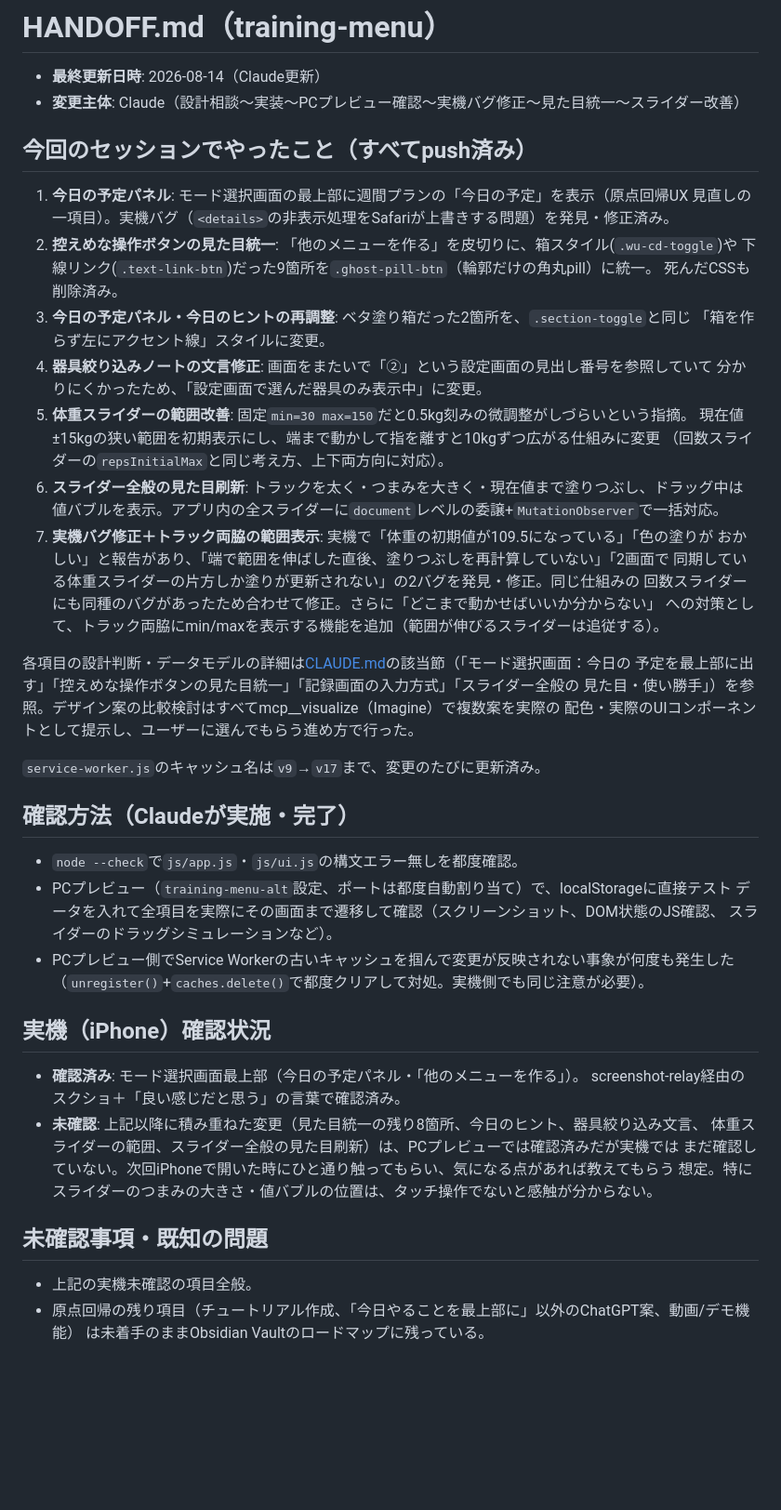
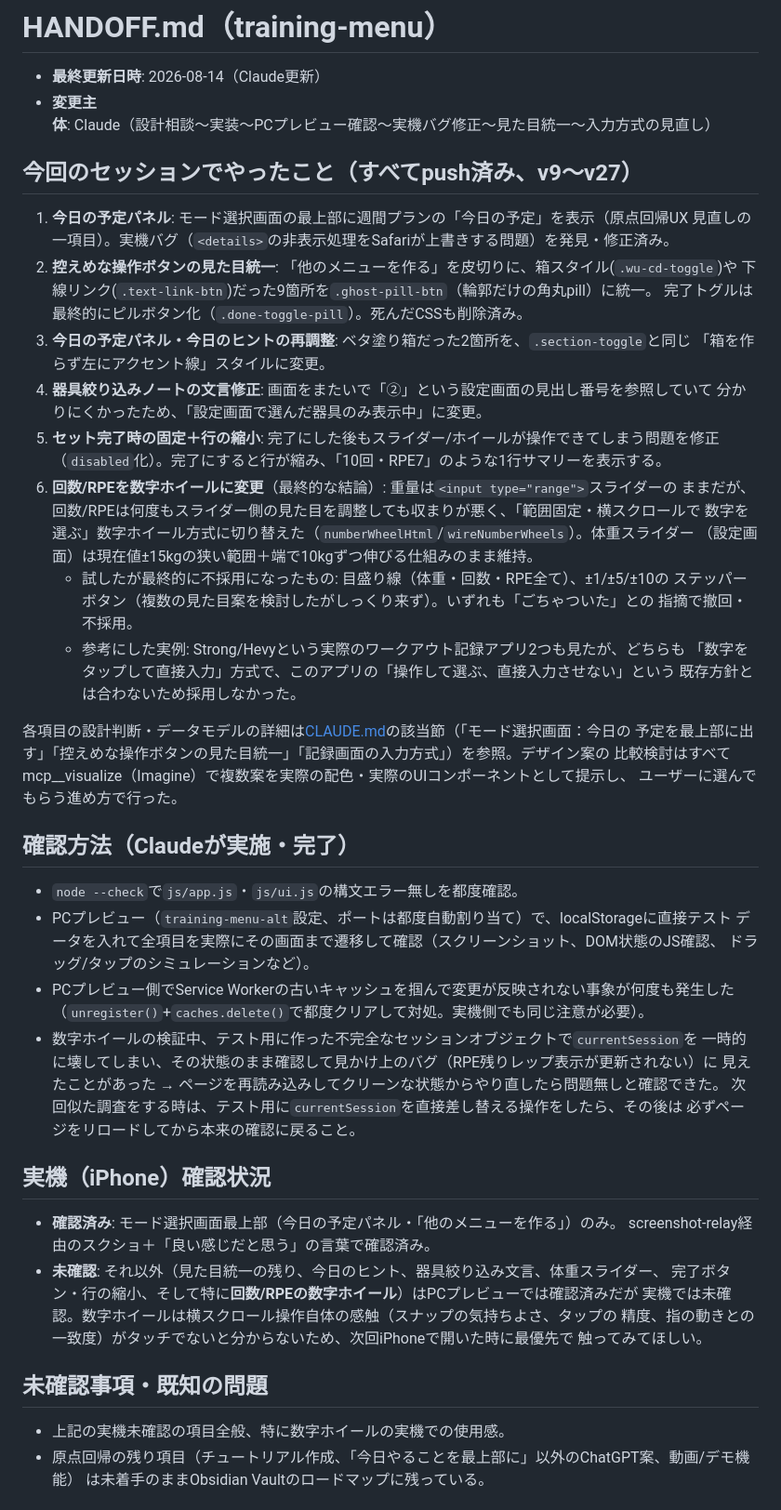
Before and after one commit to takubou316/training-menu, a Markdown page: HANDOFF.md, the part around the change. Shown at 93% size. Drawn GitHub-style; blank space fills up the shorter version.

```diff
--- a/HANDOFF.md
+++ b/HANDOFF.md
@@ -1,58 +1,64 @@
 # HANDOFF.md（training-menu）
 
 - **最終更新日時**: 2026-08-14（Claude更新）
-- **変更主体**: Claude（設計相談〜実装〜PCプレビュー確認〜実機バグ修正〜見た目統一〜スライダー改善）
+- **変更主体**: Claude（設計相談〜実装〜PCプレビュー確認〜実機バグ修正〜見た目統一〜入力方式の見直し）
 
-## 今回のセッションでやったこと（すべてpush済み）
+## 今回のセッションでやったこと（すべてpush済み、v9〜v27）
 
 1. **今日の予定パネル**: モード選択画面の最上部に週間プランの「今日の予定」を表示（原点回帰UX
    見直しの一項目）。実機バグ（`<details>`の非表示処理をSafariが上書きする問題）を発見・修正済み。
 2. **控えめな操作ボタンの見た目統一**: 「他のメニューを作る」を皮切りに、箱スタイル(`.wu-cd-toggle`)や
    下線リンク(`.text-link-btn`)だった9箇所を`.ghost-pill-btn`（輪郭だけの角丸pill）に統一。
-   死んだCSSも削除済み。
+   完了トグルは最終的にピルボタン化（`.done-toggle-pill`）。死んだCSSも削除済み。
 3. **今日の予定パネル・今日のヒントの再調整**: ベタ塗り箱だった2箇所を、`.section-toggle`と同じ
    「箱を作らず左にアクセント線」スタイルに変更。
 4. **器具絞り込みノートの文言修正**: 画面をまたいで「②」という設定画面の見出し番号を参照していて
    分かりにくかったため、「設定画面で選んだ器具のみ表示中」に変更。
-5. **体重スライダーの範囲改善**: 固定`min=30 max=150`だと0.5kg刻みの微調整がしづらいという指摘。
-   現在値±15kgの狭い範囲を初期表示にし、端まで動かして指を離すと10kgずつ広がる仕組みに変更
-   （回数スライダーの`repsInitialMax`と同じ考え方、上下両方向に対応）。
-6. **スライダー全般の見た目刷新**: トラックを太く・つまみを大きく・現在値まで塗りつぶし、ドラッグ中は
-   値バブルを表示。アプリ内の全スライダーに`document`レベルの委譲+`MutationObserver`で一括対応。
-7. **実機バグ修正＋トラック両脇の範囲表示**: 実機で「体重の初期値が109.5になっている」「色の塗りが
-   おかしい」と報告があり、「端で範囲を伸ばした直後、塗りつぶしを再計算していない」「2画面で
-   同期している体重スライダーの片方しか塗りが更新されない」の2バグを発見・修正。同じ仕組みの
-   回数スライダーにも同種のバグがあったため合わせて修正。さらに「どこまで動かせばいいか分からない」
-   への対策として、トラック両脇にmin/maxを表示する機能を追加（範囲が伸びるスライダーは追従する）。
+5. **セット完了時の固定＋行の縮小**: 完了にした後もスライダー/ホイールが操作できてしまう問題を修正
+   （`disabled`化）。完了にすると行が縮み、「10回・RPE7」のような1行サマリーを表示する。
+6. **回数/RPEを数字ホイールに変更**（最終的な結論）: 重量は`<input type="range">`スライダーの
+   ままだが、回数/RPEは何度もスライダー側の見た目を調整しても収まりが悪く、「範囲固定・横スクロールで
+   数字を選ぶ」数字ホイール方式に切り替えた（`numberWheelHtml`/`wireNumberWheels`）。体重スライダー
+   （設定画面）は現在値±15kgの狭い範囲＋端で10kgずつ伸びる仕組みのまま維持。
+   - 試したが最終的に不採用になったもの: 目盛り線（体重・回数・RPE全て）、±1/±5/±10の
+     ステッパーボタン（複数の見た目案を検討したがしっくり来ず）。いずれも「ごちゃついた」との
+     指摘で撤回・不採用。
+   - 参考にした実例: Strong/Hevyという実際のワークアウト記録アプリ2つも見たが、どちらも
+     「数字をタップして直接入力」方式で、このアプリの「操作して選ぶ、直接入力させない」という
+     既存方針とは合わないため採用しなかった。
 
 各項目の設計判断・データモデルの詳細は[CLAUDE.md](CLAUDE.md)の該当節（「モード選択画面：今日の
-予定を最上部に出す」「控えめな操作ボタンの見た目統一」「記録画面の入力方式」「スライダー全般の
-見た目・使い勝手」）を参照。デザイン案の比較検討はすべてmcp__visualize（Imagine）で複数案を実際の
-配色・実際のUIコンポーネントとして提示し、ユーザーに選んでもらう進め方で行った。
-
-`service-worker.js`のキャッシュ名は`v9`→`v17`まで、変更のたびに更新済み。
+予定を最上部に出す」「控えめな操作ボタンの見た目統一」「記録画面の入力方式」）を参照。デザイン案の
+比較検討はすべてmcp__visualize（Imagine）で複数案を実際の配色・実際のUIコンポーネントとして提示し、
+ユーザーに選んでもらう進め方で行った。
 
 ## 確認方法（Claudeが実施・完了）
 
 - `node --check`で`js/app.js`・`js/ui.js`の構文エラー無しを都度確認。
 - PCプレビュー（`training-menu-alt`設定、ポートは都度自動割り当て）で、localStorageに直接テスト
   データを入れて全項目を実際にその画面まで遷移して確認（スクリーンショット、DOM状態のJS確認、
-  スライダーのドラッグシミュレーションなど）。
+  ドラッグ/タップのシミュレーションなど）。
 - PCプレビュー側でService Workerの古いキャッシュを掴んで変更が反映されない事象が何度も発生した
   （`unregister()`+`caches.delete()`で都度クリアして対処。実機側でも同じ注意が必要）。
+- 数字ホイールの検証中、テスト用に作った不完全なセッションオブジェクトで`currentSession`を
+  一時的に壊してしまい、その状態のまま確認して見かけ上のバグ（RPE残りレップ表示が更新されない）に
+  見えたことがあった → ページを再読み込みしてクリーンな状態からやり直したら問題無しと確認できた。
+  次回似た調査をする時は、テスト用に`currentSession`を直接差し替える操作をしたら、その後は
+  必ずページをリロードしてから本来の確認に戻ること。
 
 ## 実機（iPhone）確認状況
 
-- **確認済み**: モード選択画面最上部（今日の予定パネル・「他のメニューを作る」）。
+- **確認済み**: モード選択画面最上部（今日の予定パネル・「他のメニューを作る」）のみ。
   screenshot-relay経由のスクショ＋「良い感じだと思う」の言葉で確認済み。
-- **未確認**: 上記以降に積み重ねた変更（見た目統一の残り8箇所、今日のヒント、器具絞り込み文言、
-  体重スライダーの範囲、スライダー全般の見た目刷新）は、PCプレビューでは確認済みだが実機では
-  まだ確認していない。次回iPhoneで開いた時にひと通り触ってもらい、気になる点があれば教えてもらう
-  想定。特にスライダーのつまみの大きさ・値バブルの位置は、タッチ操作でないと感触が分からない。
+- **未確認**: それ以外（見た目統一の残り、今日のヒント、器具絞り込み文言、体重スライダー、
+  完了ボタン・行の縮小、そして特に**回数/RPEの数字ホイール**）はPCプレビューでは確認済みだが
+  実機では未確認。数字ホイールは横スクロール操作自体の感触（スナップの気持ちよさ、タップの
+  精度、指の動きとの一致度）がタッチでないと分からないため、次回iPhoneで開いた時に最優先で
+  触ってみてほしい。
 
 ## 未確認事項・既知の問題
 
-- 上記の実機未確認の項目全般。
+- 上記の実機未確認の項目全般、特に数字ホイールの実機での使用感。
 - 原点回帰の残り項目（チュートリアル作成、「今日やることを最上部に」以外のChatGPT案、動画/デモ機能）
   は未着手のままObsidian Vaultのロードマップに残っている。
 
```
Also changed, not shown: CLAUDE.md (+28 -7 lines).
